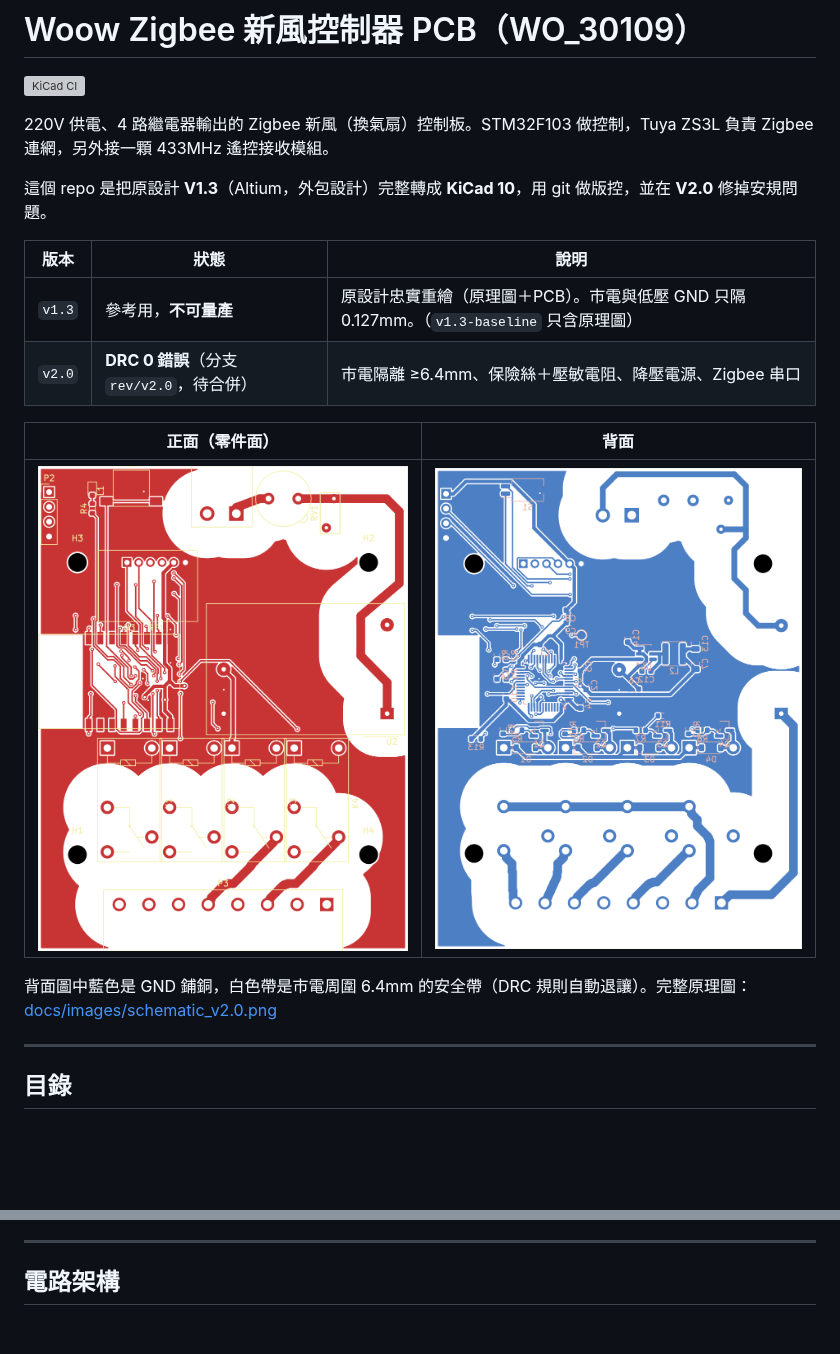
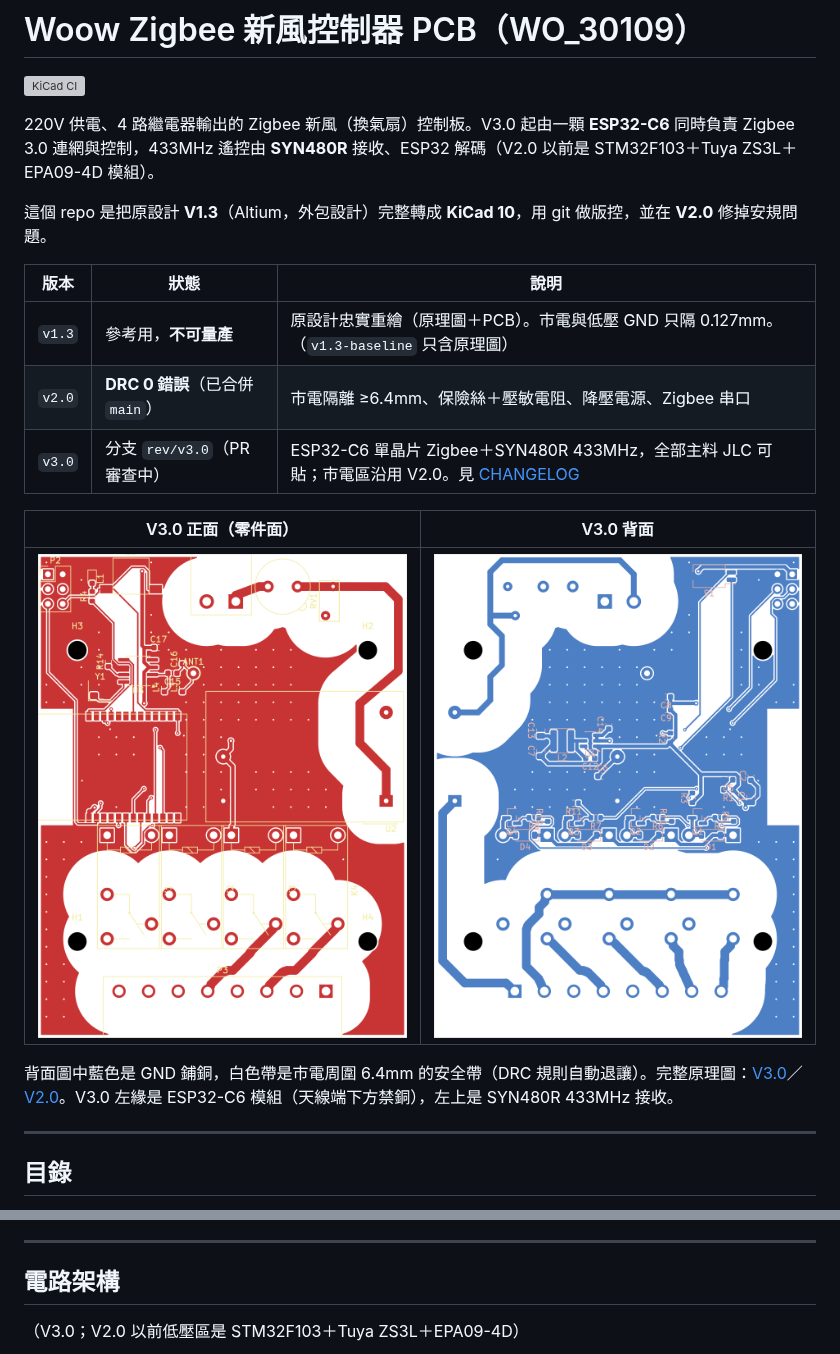
Before and after one commit to WOOWTECH/Woow_zigbee_fresh_air_pcb, a Markdown page: README.md, 2 parts joined by grey strips. Rendered like a GitHub page; pictures changed too: docs/images/pcb_v3.0_bottom.png (added), docs/images/pcb_v3.0_top.png (added); blank space fills up the shorter version; grey boxes are pictures that could not be loaded.

````diff
--- a/README.md
+++ b/README.md
@@ -2,20 +2,21 @@
 
 [![KiCad CI](https://github.com/WOOWTECH/Woow_zigbee_fresh_air_pcb/actions/workflows/kicad-ci.yml/badge.svg)](https://github.com/WOOWTECH/Woow_zigbee_fresh_air_pcb/actions/workflows/kicad-ci.yml)
 
-220V 供電、4 路繼電器輸出的 Zigbee 新風（換氣扇）控制板。STM32F103 做控制，Tuya ZS3L 負責 Zigbee 連網，另外接一顆 433MHz 遙控接收模組。
+220V 供電、4 路繼電器輸出的 Zigbee 新風（換氣扇）控制板。V3.0 起由一顆 **ESP32-C6** 同時負責 Zigbee 3.0 連網與控制，433MHz 遙控由 **SYN480R** 接收、ESP32 解碼（V2.0 以前是 STM32F103＋Tuya ZS3L＋EPA09-4D 模組）。
 
 這個 repo 是把原設計 **V1.3**（Altium，外包設計）完整轉成 **KiCad 10**，用 git 做版控，並在 **V2.0** 修掉安規問題。
 
 | 版本 | 狀態 | 說明 |
 |---|---|---|
 | `v1.3` | 參考用，**不可量產** | 原設計忠實重繪（原理圖＋PCB）。市電與低壓 GND 只隔 0.127mm。（`v1.3-baseline` 只含原理圖） |
-| `v2.0` | **DRC 0 錯誤**（分支 `rev/v2.0`，待合併） | 市電隔離 ≥6.4mm、保險絲＋壓敏電阻、降壓電源、Zigbee 串口 |
+| `v2.0` | **DRC 0 錯誤**（已合併 `main`） | 市電隔離 ≥6.4mm、保險絲＋壓敏電阻、降壓電源、Zigbee 串口 |
+| `v3.0` | 分支 `rev/v3.0`（PR 審查中） | ESP32-C6 單晶片 Zigbee＋SYN480R 433MHz，全部主料 JLC 可貼；市電區沿用 V2.0。見 [CHANGELOG](CHANGELOG.md#30--esp32-c6-單晶片syn480r分支-revv30) |
 
-| 正面（零件面） | 背面 |
+| V3.0 正面（零件面） | V3.0 背面 |
 |---|---|
-| ![PCB V2.0 正面](docs/images/pcb_v2.0_top.png) | ![PCB V2.0 背面](docs/images/pcb_v2.0_bottom.png) |
+| ![PCB V3.0 正面](docs/images/pcb_v3.0_top.png) | ![PCB V3.0 背面](docs/images/pcb_v3.0_bottom.png) |
 
-背面圖中藍色是 GND 鋪銅，白色帶是市電周圍 6.4mm 的安全帶（DRC 規則自動退讓）。完整原理圖：[docs/images/schematic_v2.0.png](docs/images/schematic_v2.0.png)
+背面圖中藍色是 GND 鋪銅，白色帶是市電周圍 6.4mm 的安全帶（DRC 規則自動退讓）。完整原理圖：[V3.0](docs/images/schematic_v3.0.png)／[V2.0](docs/images/schematic_v2.0.png)。V3.0 左緣是 ESP32-C6 模組（天線端下方禁銅），左上是 SYN480R 433MHz 接收。
 
 ---
 
@@ -36,6 +37,8 @@
 
 ## 電路架構
 
+（V3.0；V2.0 以前低壓區是 STM32F103＋Tuya ZS3L＋EPA09-4D）
+
 ```mermaid
 flowchart LR
     subgraph MAINS["⚡ 市電區（230VAC）"]
````
Also changed, not shown: other parts of README.md (+15 -13 lines), CHANGELOG.md (+24 -0 lines), docs/images/schematic_v3.0.png (added), 13 other files.
